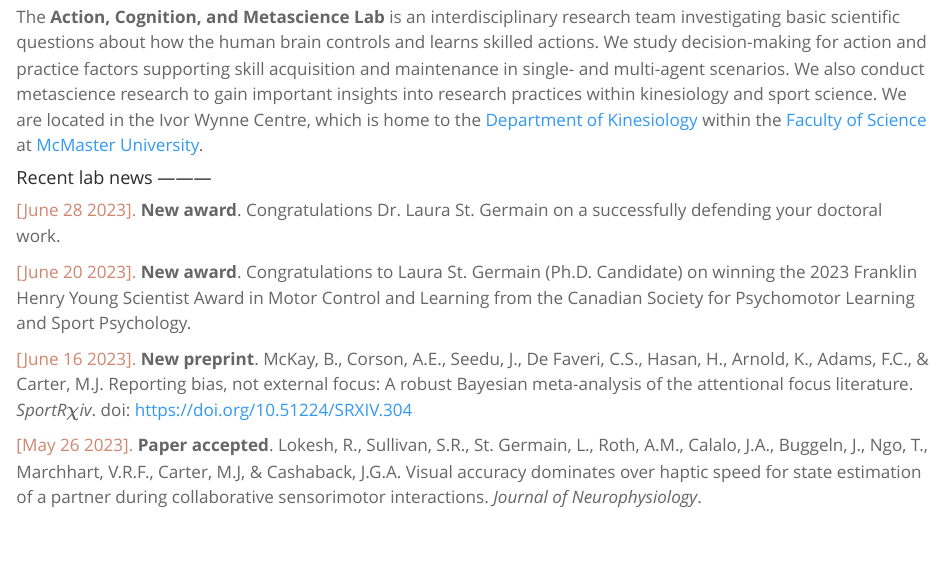
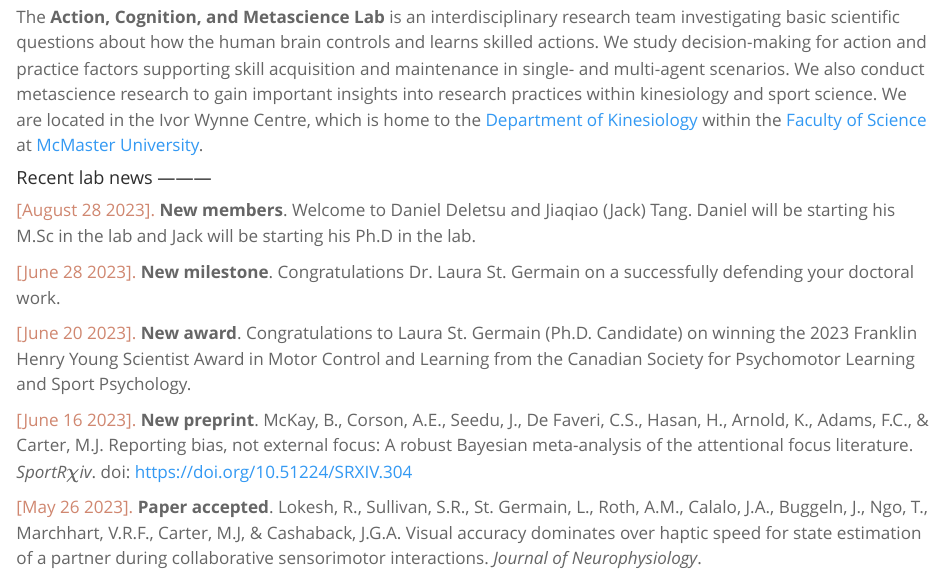
Before and after one commit to cartermaclab/lab-website, a Quarto document (index.qmd): the page in a window 1100 px wide, from 540 px down. Rendered offline with R 4.5, knitr and Pandoc in place of Quarto, with nearby package versions.

Commit message:
add news items and fix a description

```diff
--- a/index.qmd
+++ b/index.qmd
@@ -10,7 +10,9 @@
 
 #### Recent lab news ---------
 
-<font color="#d08770">[June 28 2023].</font> **New award**. Congratulations Dr. Laura St. Germain on a successfully defending your doctoral work.
+<font color="#d08770">[August 28 2023].</font> **New members**. Welcome to Daniel Deletsu and Jiaqiao (Jack) Tang. Daniel will be starting his M.Sc in the lab and Jack will be starting his Ph.D in the lab.
+
+<font color="#d08770">[June 28 2023].</font> **New milestone**. Congratulations Dr. Laura St. Germain on a successfully defending your doctoral work.
 
 <font color="#d08770">[June 20 2023].</font> **New award**. Congratulations to Laura St. Germain (Ph.D. Candidate) on winning the 2023 Franklin Henry Young Scientist Award in Motor Control and Learning from the Canadian Society for Psychomotor Learning and Sport Psychology.
 
```
Also changed, not shown: news.qmd (+3 -1 lines).
